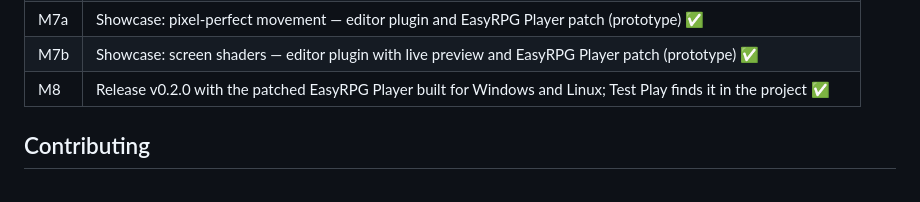
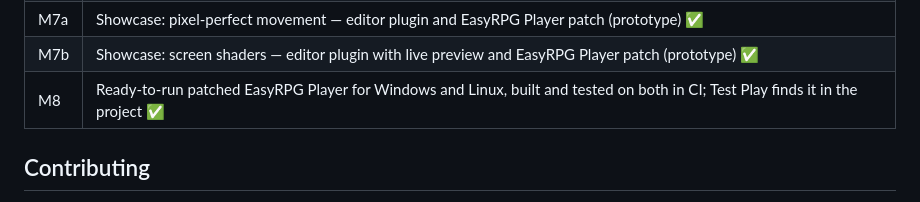
Before and after one commit to depuschm/godot-lcf-editor, a Markdown page: README.md, the part around the change. Drawn GitHub-style.

Commit message:
Roadmap: describe M8 by what it adds, not by the release
Co-Authored-By: Claude Opus 5.5 <noreply@anthropic.com>
Claude-Session: https://claude.ai/code/session_01L6eMfYQQJigBY4BRqK17mE

```diff
--- a/README.md
+++ b/README.md
@@ -362,7 +362,7 @@ cmake -S tools -B build-tools && cmake --build build-tools
 | M6 | Test Play with EasyRPG Player; runtime extension mechanism (comment commands, plugin data) ✅ |
 | M7a | Showcase: pixel-perfect movement — editor plugin and EasyRPG Player patch (prototype) ✅ |
 | M7b | Showcase: screen shaders — editor plugin with live preview and EasyRPG Player patch (prototype) ✅ |
-| M8 | Release v0.2.0 with the patched EasyRPG Player built for Windows and Linux; Test Play finds it in the project ✅ |
+| M8 | Ready-to-run patched EasyRPG Player for Windows and Linux, built and tested on both in CI; Test Play finds it in the project ✅ |
 
 ## Contributing
 
```
